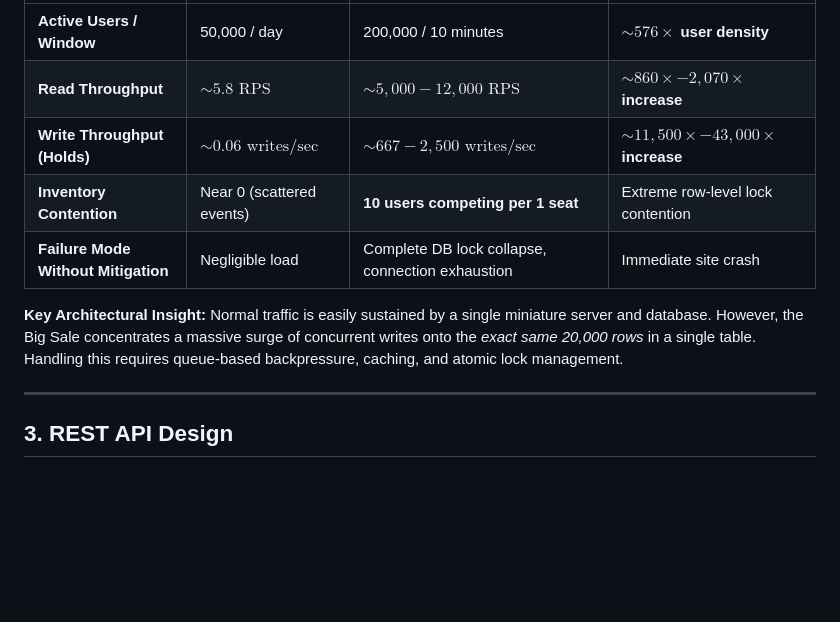
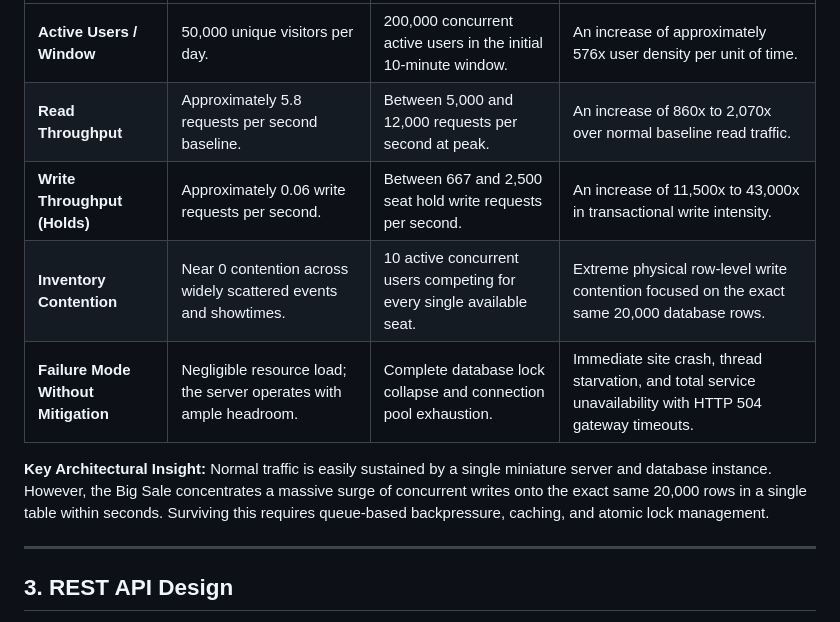
Before and after one commit to peakaykush/web-foundations-days, a Markdown page: day8/ticketing-design.md, the part around one of its changes. Drawn GitHub-style; blank space fills up the shorter version.

```diff
--- a/day8/ticketing-design.md
+++ b/day8/ticketing-design.md
@@ -77,11 +83,11 @@ TicketHub is a high-performance, distributed ticketing platform that handles eve
 | :--- | :--- | :--- | :--- |
-| **Active Users / Window** | 50,000 / day | 200,000 / 10 minutes | **$\sim 576\times$ user density** |
-| **Read Throughput** | $\sim 5.8\text{ RPS}$ | $\sim 5,000 - 12,000\text{ RPS}$ | **$\sim 860\times - 2,070\times$ increase** |
-| **Write Throughput (Holds)** | $\sim 0.06\text{ writes/sec}$ | $\sim 667 - 2,500\text{ writes/sec}$ | **$\sim 11,500\times - 43,000\times$ increase** |
-| **Inventory Contention** | Near 0 (scattered events) | **10 users competing per 1 seat** | Extreme row-level lock contention |
-| **Failure Mode Without Mitigation**| Negligible load | Complete DB lock collapse, connection exhaustion | Immediate site crash |
+| **Active Users / Window** | 50,000 unique visitors per day. | 200,000 concurrent active users in the initial 10-minute window. | An increase of approximately 576x user density per unit of time. |
+| **Read Throughput** | Approximately 5.8 requests per second baseline. | Between 5,000 and 12,000 requests per second at peak. | An increase of 860x to 2,070x over normal baseline read traffic. |
+| **Write Throughput (Holds)** | Approximately 0.06 write requests per second. | Between 667 and 2,500 seat hold write requests per second. | An increase of 11,500x to 43,000x in transactional write intensity. |
+| **Inventory Contention** | Near 0 contention across widely scattered events and showtimes. | 10 active concurrent users competing for every single available seat. | Extreme physical row-level write contention focused on the exact same 20,000 database rows. |
+| **Failure Mode Without Mitigation** | Negligible resource load; the server operates with ample headroom. | Complete database lock collapse and connection pool exhaustion. | Immediate site crash, thread starvation, and total service unavailability with HTTP 504 gateway timeouts. |
 
-**Key Architectural Insight:** Normal traffic is easily sustained by a single miniature server and database. However, the Big Sale concentrates a massive surge of concurrent writes onto the *exact same 20,000 rows* in a single table. Handling this requires queue-based backpressure, caching, and atomic lock management.
+**Key Architectural Insight:** Normal traffic is easily sustained by a single miniature server and database instance. However, the Big Sale concentrates a massive surge of concurrent writes onto the exact same 20,000 rows in a single table within seconds. Surviving this requires queue-based backpressure, caching, and atomic lock management.
 
 ---
 
```
Also changed, not shown: other parts of day8/ticketing-design.md (+74 -68 lines).
